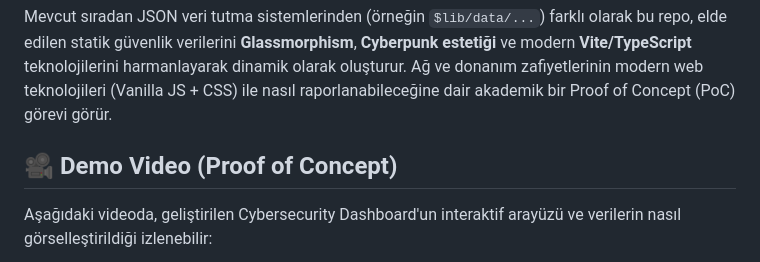
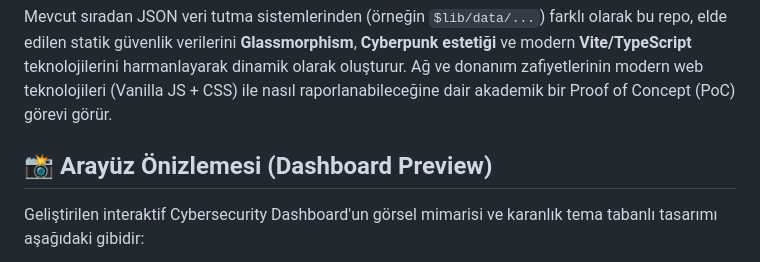
Before and after one commit to RedRiveRR/Tesla, a Markdown page: README.md, the part around one of its changes. Rendered like a GitHub page.

Commit message:
docs: add high resolution dashboard mockup preview

```diff
--- a/README.md
+++ b/README.md
@@ -24,6 +24,6 @@ Bu proje, **Pwn2Own 2023** yarışmasında Synacktiv araştırma ekibi tarafınd
 
 Mevcut sıradan JSON veri tutma sistemlerinden (örneğin `$lib/data/...`) farklı olarak bu repo, elde edilen statik güvenlik verilerini **Glassmorphism**, **Cyberpunk estetiği** ve modern **Vite/TypeScript** teknolojilerini harmanlayarak dinamik olarak oluşturur. Ağ ve donanım zafiyetlerinin modern web teknolojileri (Vanilla JS + CSS) ile nasıl raporlanabileceğine dair akademik bir Proof of Concept (PoC) görevi görür.
 
-## 🎥 Demo Video (Proof of Concept)
-Aşağıdaki videoda, geliştirilen Cybersecurity Dashboard'un interaktif arayüzü ve verilerin nasıl görselleştirildiği izlenebilir:
+## 📸 Arayüz Önizlemesi (Dashboard Preview)
+Geliştirilen interaktif Cybersecurity Dashboard'un görsel mimarisi ve karanlık tema tabanlı tasarımı aşağıdaki gibidir:
 
```
Also changed, not shown: other parts of README.md (+1 -2 lines), public/assets/demo_preview.png (added).
